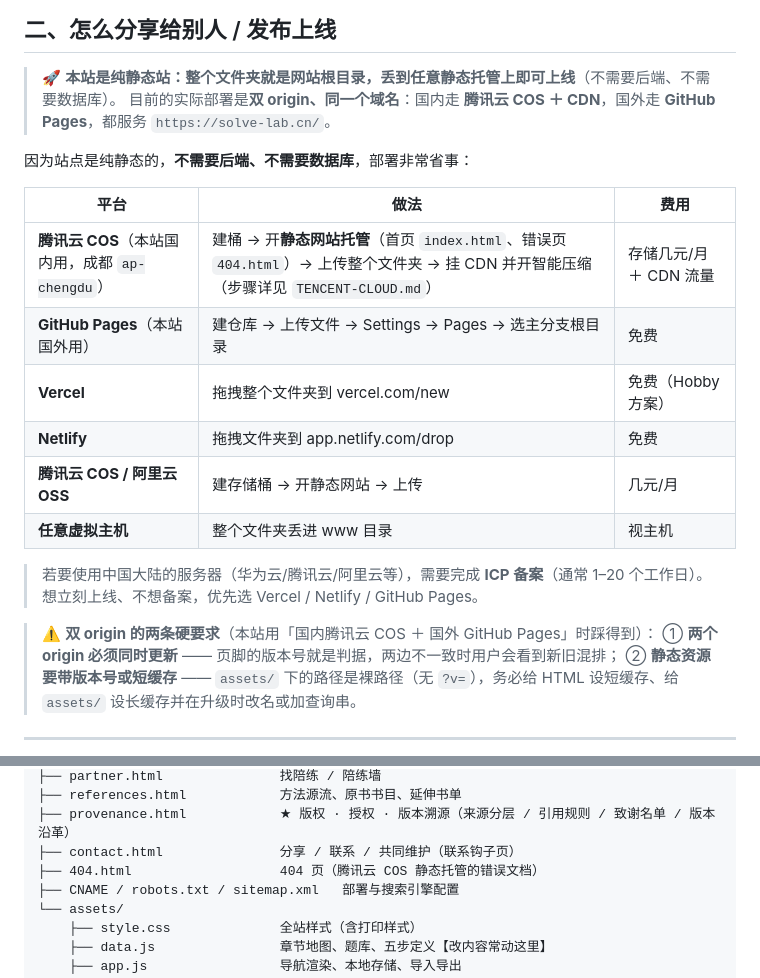
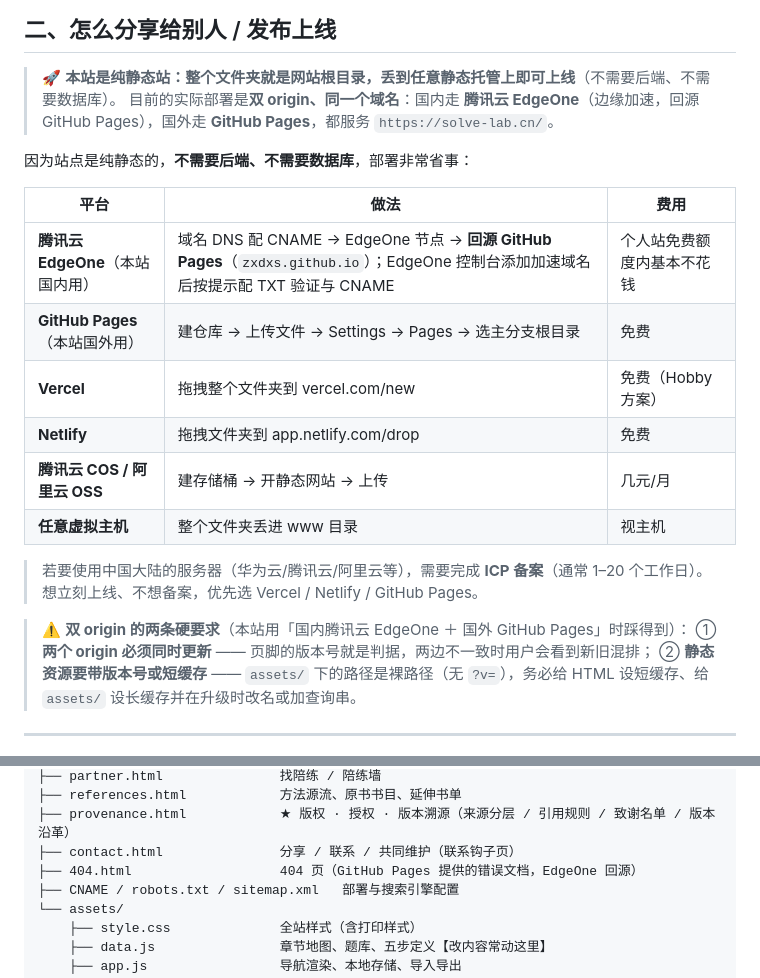
Before and after one commit to zxdxs/problem-solving-coach, a Markdown page: README.md, 2 parts joined by grey strips. GitHub-like rendering.

Commit message:
docs(deploy): 部署表述改为腾讯云 EdgeOne 回源 GitHub Pages（实际架构），不再写 COS

```diff
--- a/README.md
+++ b/README.md
@@ -33,7 +33,7 @@ python3 -m http.server 8000
 ## 二、怎么分享给别人 / 发布上线
 
 > 🚀 **本站是纯静态站：整个文件夹就是网站根目录，丢到任意静态托管上即可上线**（不需要后端、不需要数据库）。
-> 目前的实际部署是**双 origin、同一个域名**：国内走 **腾讯云 COS ＋ CDN**，国外走 **GitHub Pages**，都服务 `https://solve-lab.cn/`。
+> 目前的实际部署是**双 origin、同一个域名**：国内走 **腾讯云 EdgeOne**（边缘加速，回源 GitHub Pages），国外走 **GitHub Pages**，都服务 `https://solve-lab.cn/`。
 
 
 
@@ -41,7 +41,7 @@ python3 -m http.server 8000
 
 | 平台 | 做法 | 费用 |
 |---|---|---|
-| **腾讯云 COS**（本站国内用，成都 `ap-chengdu`） | 建桶 → 开**静态网站托管**（首页 `index.html`、错误页 `404.html`）→ 上传整个文件夹 → 挂 CDN 并开智能压缩（步骤详见 `TENCENT-CLOUD.md`） | 存储几元/月 ＋ CDN 流量 |
+| **腾讯云 EdgeOne**（本站国内用） | 域名 DNS 配 CNAME → EdgeOne 节点 → **回源 GitHub Pages**（`zxdxs.github.io`）；EdgeOne 控制台添加加速域名后按提示配 TXT 验证与 CNAME | 个人站免费额度内基本不花钱 |
 | **GitHub Pages**（本站国外用） | 建仓库 → 上传文件 → Settings → Pages → 选主分支根目录 | 免费 |
 | **Vercel** | 拖拽整个文件夹到 vercel.com/new | 免费（Hobby 方案） |
 | **Netlify** | 拖拽文件夹到 app.netlify.com/drop | 免费 |
@@ -51,7 +51,7 @@ python3 -m http.server 8000
 > 若要使用中国大陆的服务器（华为云/腾讯云/阿里云等），需要完成 **ICP 备案**（通常 1–20 个工作日）。
 > 想立刻上线、不想备案，优先选 Vercel / Netlify / GitHub Pages。
 
-> ⚠️ **双 origin 的两条硬要求**（本站用「国内腾讯云 COS ＋ 国外 GitHub Pages」时踩得到）：
+> ⚠️ **双 origin 的两条硬要求**（本站用「国内腾讯云 EdgeOne ＋ 国外 GitHub Pages」时踩得到）：
 > ① **两个 origin 必须同时更新** —— 页脚的版本号就是判据，两边不一致时用户会看到新旧混排；
 > ② **静态资源要带版本号或短缓存** —— `assets/` 下的路径是裸路径（无 `?v=`），务必给 HTML 设短缓存、给 `assets/` 设长缓存并在升级时改名或加查询串。
 
@@ -88,7 +88,7 @@ problem-solving-coach/
 ├── references.html            方法源流、原书书目、延伸书单
 ├── provenance.html            ★ 版权 · 授权 · 版本溯源（来源分层 / 引用规则 / 致谢名单 / 版本沿革）
 ├── contact.html               分享 / 联系 / 共同维护（联系钩子页）
-├── 404.html                   404 页（腾讯云 COS 静态托管的错误文档）
+├── 404.html                   404 页（GitHub Pages 提供的错误文档，EdgeOne 回源）
 ├── CNAME / robots.txt / sitemap.xml   部署与搜索引擎配置
 └── assets/
     ├── style.css              全站样式（含打印样式）
```
